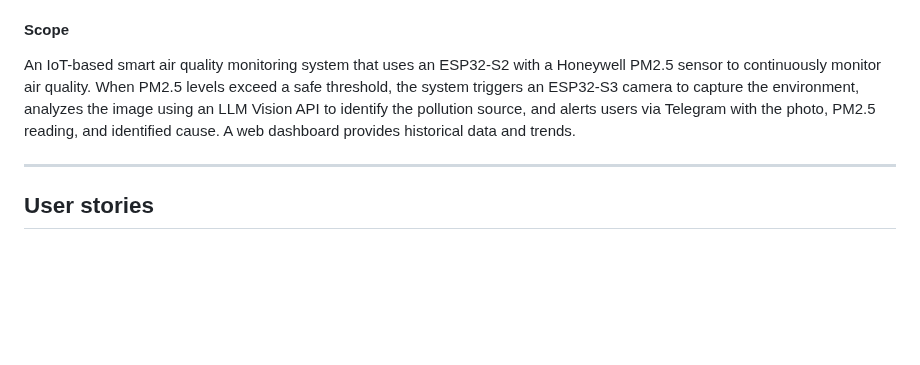
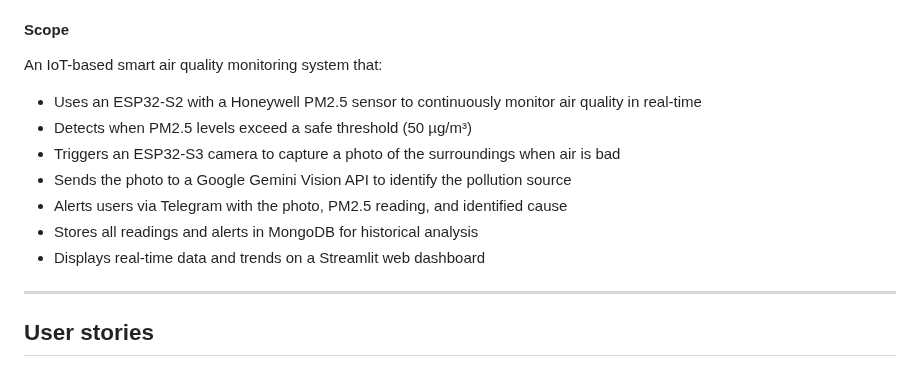
Before and after one commit to HanHanJimin/ICT720-2026-Smart-Air-Quality-Detection, a Markdown page: README.md, the part around the change. GitHub-like rendering; blank space fills up the shorter version.

```diff
--- a/README.md
+++ b/README.md
@@ -28,7 +28,15 @@ Repo for demo idea, model, and code for ICT720 course of 2026
 
 #### Scope
 
-An IoT-based smart air quality monitoring system that uses an ESP32-S2 with a Honeywell PM2.5 sensor to continuously monitor air quality. When PM2.5 levels exceed a safe threshold, the system triggers an ESP32-S3 camera to capture the environment, analyzes the image using an LLM Vision API to identify the pollution source, and alerts users via Telegram with the photo, PM2.5 reading, and identified cause. A web dashboard provides historical data and trends.
+An IoT-based smart air quality monitoring system that:
+
+- Uses an ESP32-S2 with a Honeywell PM2.5 sensor to continuously monitor air quality in real-time
+- Detects when PM2.5 levels exceed a safe threshold (50 µg/m³)
+- Triggers an ESP32-S3 camera to capture a photo of the surroundings when air is bad
+- Sends the photo to a Google Gemini Vision API to identify the pollution source
+- Alerts users via Telegram with the photo, PM2.5 reading, and identified cause
+- Stores all readings and alerts in MongoDB for historical analysis
+- Displays real-time data and trends on a Streamlit web dashboard
 
 ---
 
```
